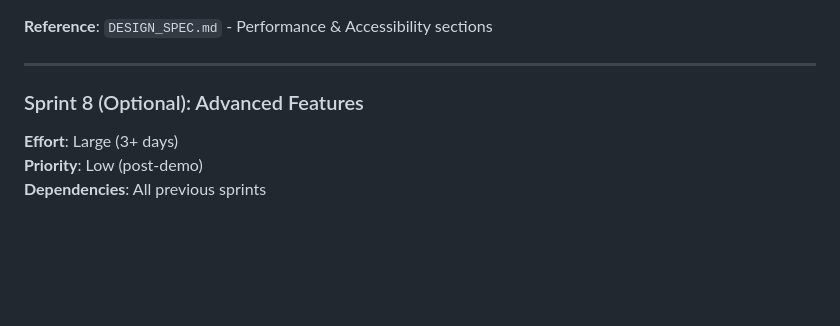
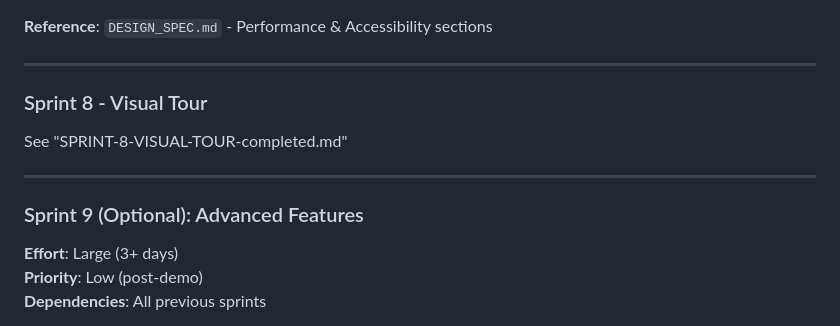
Before and after one commit to petergiordano/pcc-yield-optimizer, a Markdown page: SPRINT_ROADMAP.md, the part around the change. GitHub-like rendering; blank space fills up the shorter version.

```diff
--- a/SPRINT_ROADMAP.md
+++ b/SPRINT_ROADMAP.md
@@ -167,8 +167,12 @@
 **Reference**: `DESIGN_SPEC.md` - Performance & Accessibility sections
 
 ---
+### Sprint 8 - Visual Tour
+See "SPRINT-8-VISUAL-TOUR-completed.md"
 
-### Sprint 8 (Optional): Advanced Features
+---
+
+### Sprint 9 (Optional): Advanced Features
 **Effort**: Large (3+ days)
 **Priority**: Low (post-demo)
 **Dependencies**: All previous sprints
```
